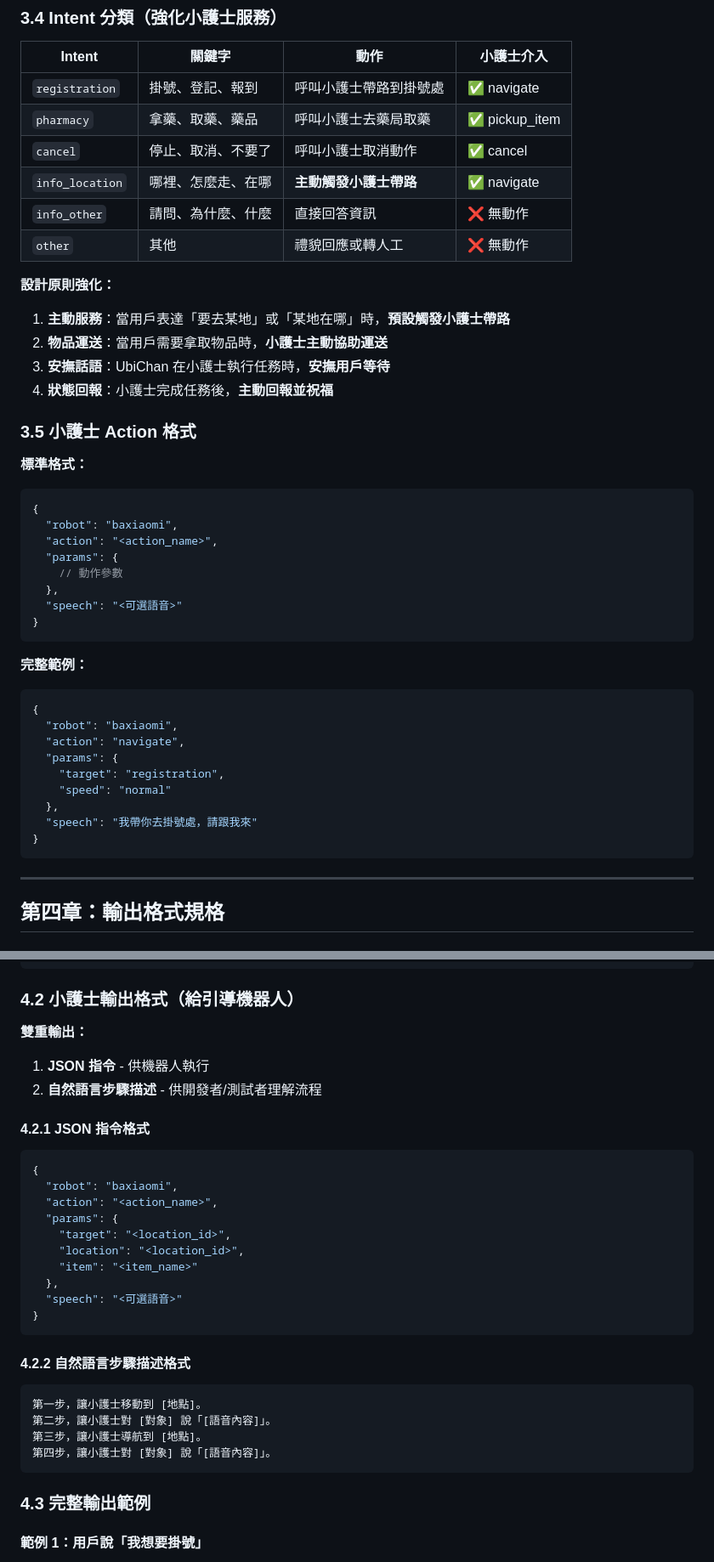
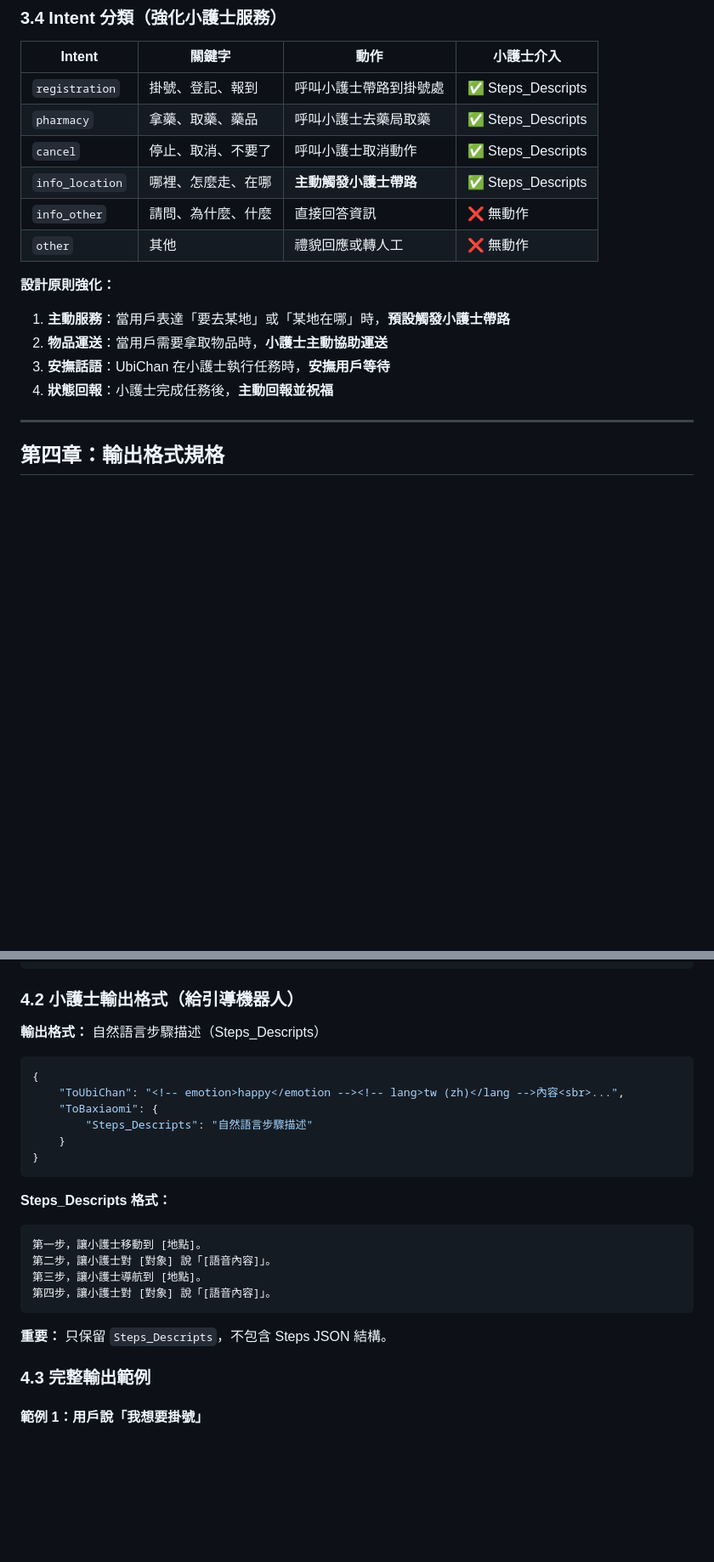
Before and after one commit to saint4991-luke/agent_1.5.1, a Markdown page: docs/01_designs/MED_UBIAGENT.md, 2 parts joined by grey strips. Shown at 85% size. GitHub-like rendering; blank space fills up the shorter version.

Commit message:
docs: 移除 Steps JSON 結構，只保留 Steps_Descripts
- 修改 med_ubichan-output.md
  • 移除 Steps JSON 格式說明
  • 只保留 Steps_Descripts 自然語言描述
  • 更新版本為 v1.2
  • 更新所有範例

- 修改 MED_UBIAGENT.md
  • 移除 3.5 小護士 Action 格式章節
  • 更新 3.2 小護士的指令格式
  • 更新 4.2 小護士輸出格式
  • 更新 Intent 分類表格（navigate → Steps_Descripts）

- 修改 style.md
  • 移除舊的 JSON Action 格式
  • 更新為 Steps_Descripts 格式
  • 添加 Steps_Descripts 範例

變更原因：
- 簡化輸出格式
- LLM 直接生成自然語言步驟描述
- 不需要 JSON 結構的 Steps
- 降低 LLM 負擔，提高生成準確度

````diff
--- a/docs/01_designs/MED_UBIAGENT.md
+++ b/docs/01_designs/MED_UBIAGENT.md
@@ -278,10 +293,10 @@ UbiChan → 指令小護士：
 
 | Intent | 關鍵字 | 動作 | 小護士介入 |
 |--------|--------|------|-----------|
-| `registration` | 掛號、登記、報到 | 呼叫小護士帶路到掛號處 | ✅ navigate |
-| `pharmacy` | 拿藥、取藥、藥品 | 呼叫小護士去藥局取藥 | ✅ pickup_item |
-| `cancel` | 停止、取消、不要了 | 呼叫小護士取消動作 | ✅ cancel |
-| `info_location` | 哪裡、怎麼走、在哪 | **主動觸發小護士帶路** | ✅ navigate |
+| `registration` | 掛號、登記、報到 | 呼叫小護士帶路到掛號處 | ✅ Steps_Descripts |
+| `pharmacy` | 拿藥、取藥、藥品 | 呼叫小護士去藥局取藥 | ✅ Steps_Descripts |
+| `cancel` | 停止、取消、不要了 | 呼叫小護士取消動作 | ✅ Steps_Descripts |
+| `info_location` | 哪裡、怎麼走、在哪 | **主動觸發小護士帶路** | ✅ Steps_Descripts |
 | `info_other` | 請問、為什麼、什麼 | 直接回答資訊 | ❌ 無動作 |
 | `other` | 其他 | 禮貌回應或轉人工 | ❌ 無動作 |
 
@@ -290,33 +305,6 @@ UbiChan → 指令小護士：
 2. **物品運送**：當用戶需要拿取物品時，**小護士主動協助運送**
 3. **安撫話語**：UbiChan 在小護士執行任務時，**安撫用戶等待**
 4. **狀態回報**：小護士完成任務後，**主動回報並祝福**
-
-### 3.5 小護士 Action 格式
-
-**標準格式：**
-```json
-{
-  "robot": "baxiaomi",
-  "action": "<action_name>",
-  "params": {
-    // 動作參數
-  },
-  "speech": "<可選語音>"
-}
-```
-
-**完整範例：**
-```json
-{
-  "robot": "baxiaomi",
-  "action": "navigate",
-  "params": {
-    "target": "registration",
-    "speed": "normal"
-  },
-  "speech": "我帶你去掛號處，請跟我來"
-}
-```
 
 ---
 
@@ -370,33 +358,26 @@ UbiChan → 指令小護士：
 
 ### 4.2 小護士輸出格式（給引導機器人）
 
-**雙重輸出：**
-1. **JSON 指令** - 供機器人執行
-2. **自然語言步驟描述** - 供開發者/測試者理解流程
-
-#### 4.2.1 JSON 指令格式
+**輸出格式：** 自然語言步驟描述（Steps_Descripts）
 
 ```json
 {
-  "robot": "baxiaomi",
-  "action": "<action_name>",
-  "params": {
-    "target": "<location_id>",
-    "location": "<location_id>",
-    "item": "<item_name>"
-  },
-  "speech": "<可選語音>"
+    "ToUbiChan": "<!-- emotion>happy</emotion --><!-- lang>tw (zh)</lang -->內容<sbr>...",
+    "ToBaxiaomi": {
+        "Steps_Descripts": "自然語言步驟描述"
+    }
 }
 ```
 
-#### 4.2.2 自然語言步驟描述格式
-
+**Steps_Descripts 格式：**
 ```
 第一步，讓小護士移動到 [地點]。
 第二步，讓小護士對 [對象] 說「[語音內容]」。
 第三步，讓小護士導航到 [地點]。
 第四步，讓小護士對 [對象] 說「[語音內容]」。
 ```
+
+**重要：** 只保留 `Steps_Descripts`，不包含 Steps JSON 結構。
 
 ### 4.3 完整輸出範例
 
````
Also changed, not shown: other parts of docs/01_designs/MED_UBIAGENT.md (+26 -11 lines), 2 other files.
